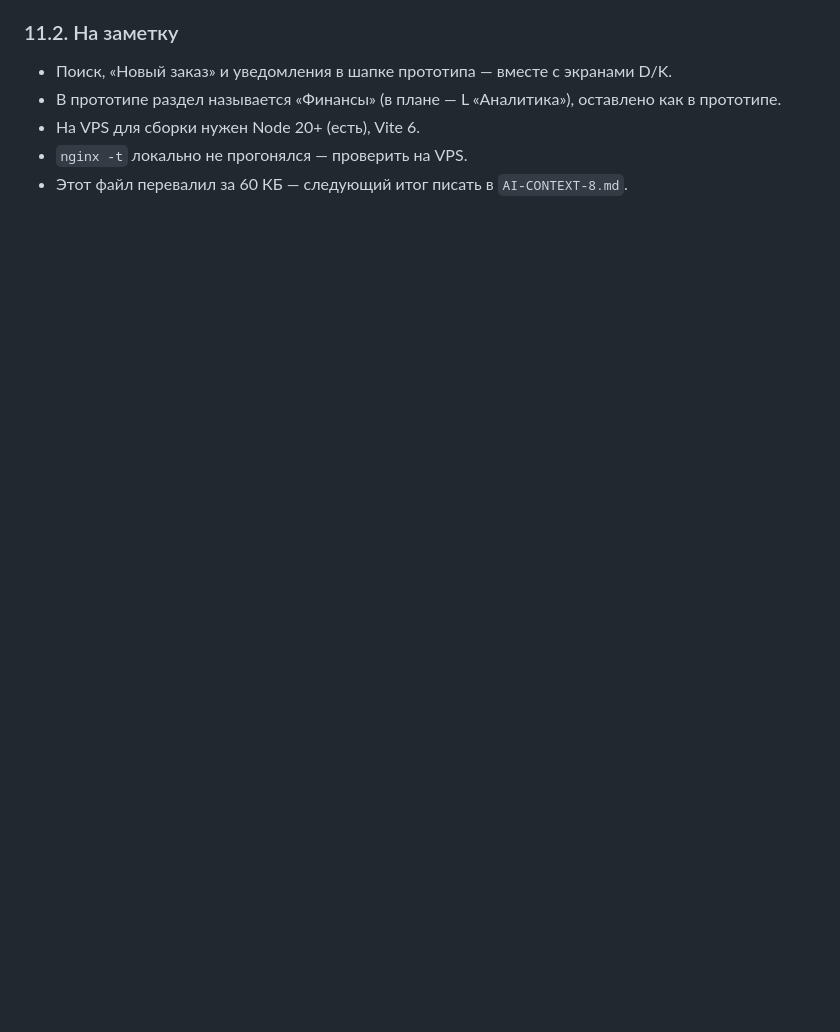
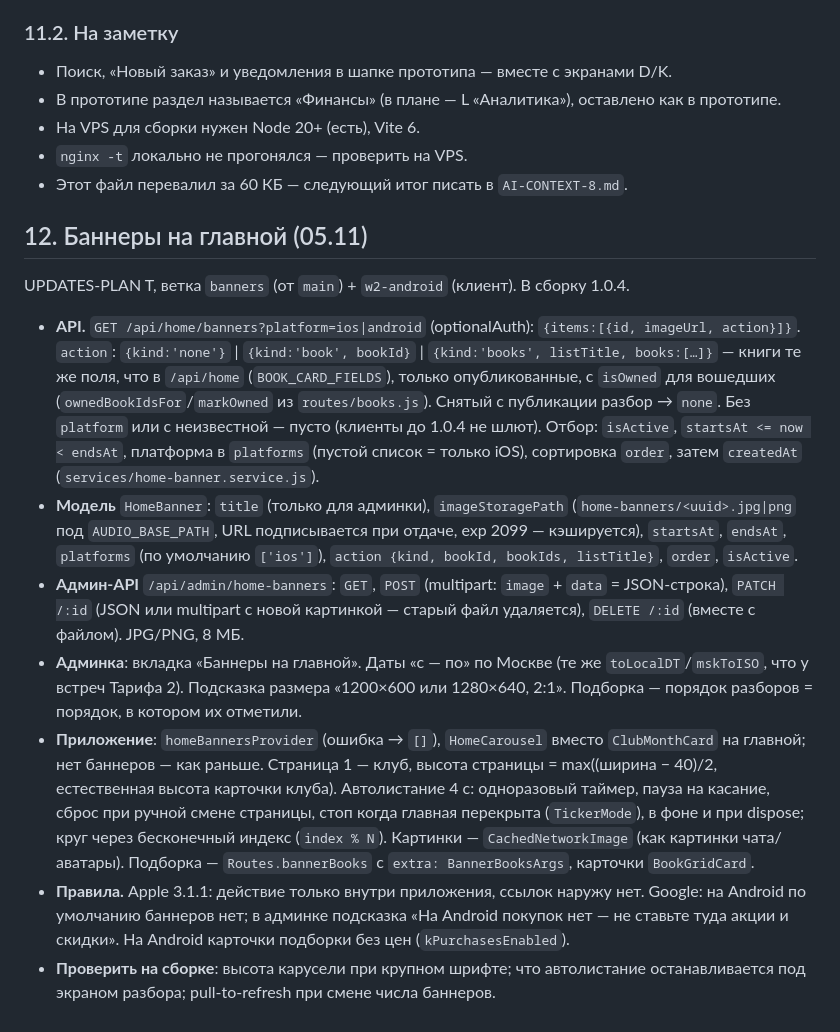
Before and after one commit to anna-busel/Chitatel_app, a Markdown page: docs/AI-CONTEXT-7.md, the part around the change. GitHub-like rendering; blank space fills up the shorter version.

Commit message:
Баннеры на главной: карусель «Клуб месяца» + картинки из админки; версия 1.0.4
Co-Authored-By: Claude Opus 5.5 <noreply@anthropic.com>
Claude-Session: https://claude.ai/code/session_01NMuGy2GL954ZLKm32FjF6M

```diff
--- a/docs/AI-CONTEXT-7.md
+++ b/docs/AI-CONTEXT-7.md
@@ -643,3 +643,15 @@ Google проверять до начала задачи; отчёт кажды
 - На VPS для сборки нужен Node 20+ (есть), Vite 6.
 - `nginx -t` локально не прогонялся — проверить на VPS.
 - Этот файл перевалил за 60 КБ — следующий итог писать в `AI-CONTEXT-8.md`.
+
+## 12. Баннеры на главной (05.11)
+
+UPDATES-PLAN T, ветка `banners` (от `main`) + `w2-android` (клиент). В сборку 1.0.4.
+
+- **API.** `GET /api/home/banners?platform=ios|android` (optionalAuth): `{items:[{id, imageUrl, action}]}`. `action`: `{kind:'none'}` | `{kind:'book', bookId}` | `{kind:'books', listTitle, books:[…]}` — книги те же поля, что в `/api/home` (`BOOK_CARD_FIELDS`), только опубликованные, с `isOwned` для вошедших (`ownedBookIdsFor`/`markOwned` из `routes/books.js`). Снятый с публикации разбор → `none`. Без `platform` или с неизвестной — пусто (клиенты до 1.0.4 не шлют). Отбор: `isActive`, `startsAt <= now < endsAt`, платформа в `platforms` (пустой список = только iOS), сортировка `order`, затем `createdAt` (`services/home-banner.service.js`).
+- **Модель** `HomeBanner`: `title` (только для админки), `imageStoragePath` (`home-banners/<uuid>.jpg|png` под `AUDIO_BASE_PATH`, URL подписывается при отдаче, exp 2099 — кэшируется), `startsAt`, `endsAt`, `platforms` (по умолчанию `['ios']`), `action {kind, bookId, bookIds, listTitle}`, `order`, `isActive`.
+- **Админ-API** `/api/admin/home-banners`: `GET`, `POST` (multipart: `image` + `data` = JSON-строка), `PATCH /:id` (JSON или multipart с новой картинкой — старый файл удаляется), `DELETE /:id` (вместе с файлом). JPG/PNG, 8 МБ.
+- **Админка**: вкладка «Баннеры на главной». Даты «с — по» по Москве (те же `toLocalDT`/`mskToISO`, что у встреч Тарифа 2). Подсказка размера «1200×600 или 1280×640, 2:1». Подборка — порядок разборов = порядок, в котором их отметили.
+- **Приложение**: `homeBannersProvider` (ошибка → `[]`), `HomeCarousel` вместо `ClubMonthCard` на главной; нет баннеров — как раньше. Страница 1 — клуб, высота страницы = max((ширина − 40)/2, естественная высота карточки клуба). Автолистание 4 с: одноразовый таймер, пауза на касание, сброс при ручной смене страницы, стоп когда главная перекрыта (`TickerMode`), в фоне и при dispose; круг через бесконечный индекс (`index % N`). Картинки — `CachedNetworkImage` (как картинки чата/аватары). Подборка — `Routes.bannerBooks` с `extra: BannerBooksArgs`, карточки `BookGridCard`.
+- **Правила.** Apple 3.1.1: действие только внутри приложения, ссылок наружу нет. Google: на Android по умолчанию баннеров нет; в админке подсказка «На Android покупок нет — не ставьте туда акции и скидки». На Android карточки подборки без цен (`kPurchasesEnabled`).
+- **Проверить на сборке**: высота карусели при крупном шрифте; что автолистание останавливается под экраном разбора; pull-to-refresh при смене числа баннеров.
```
